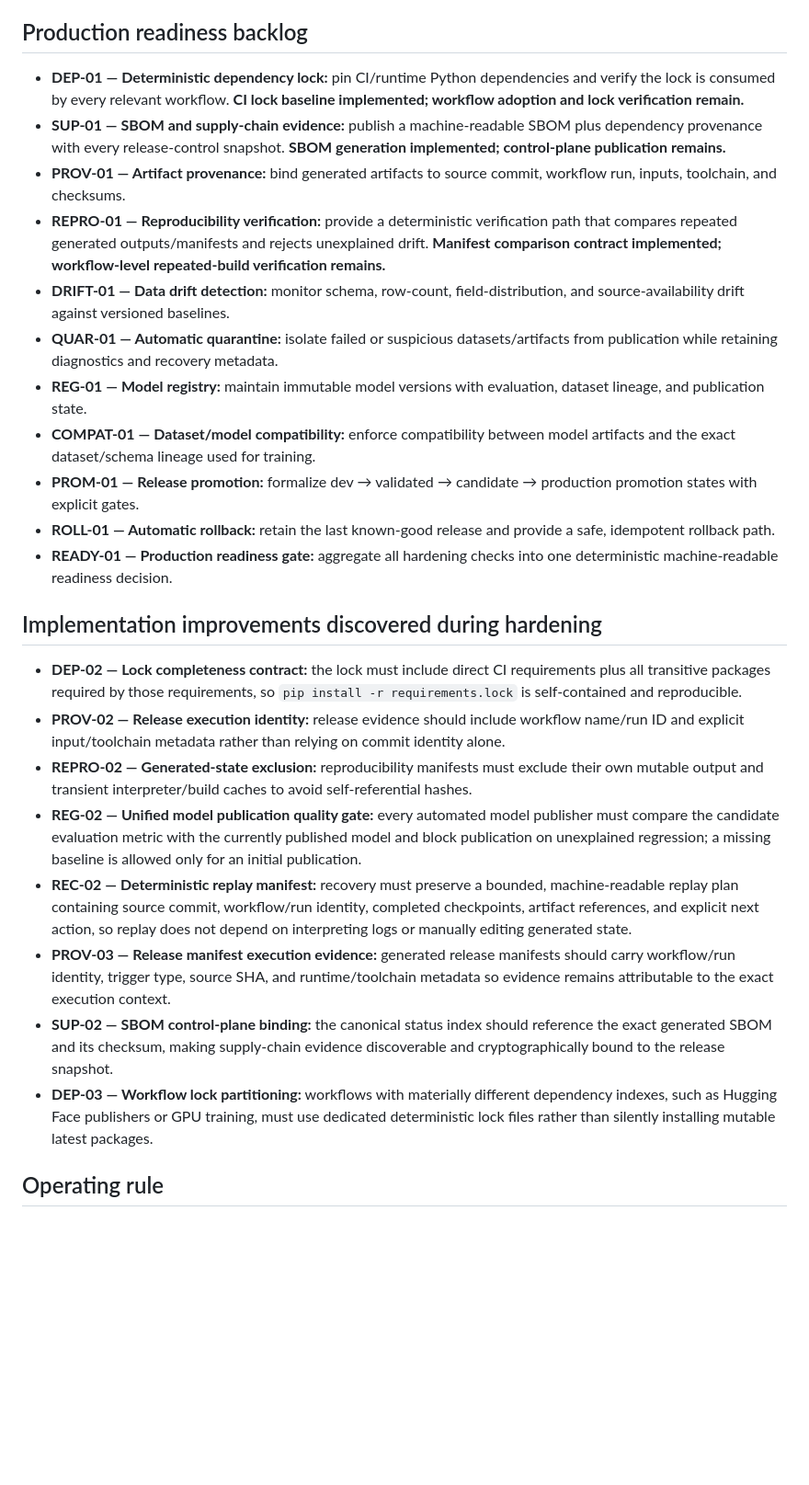
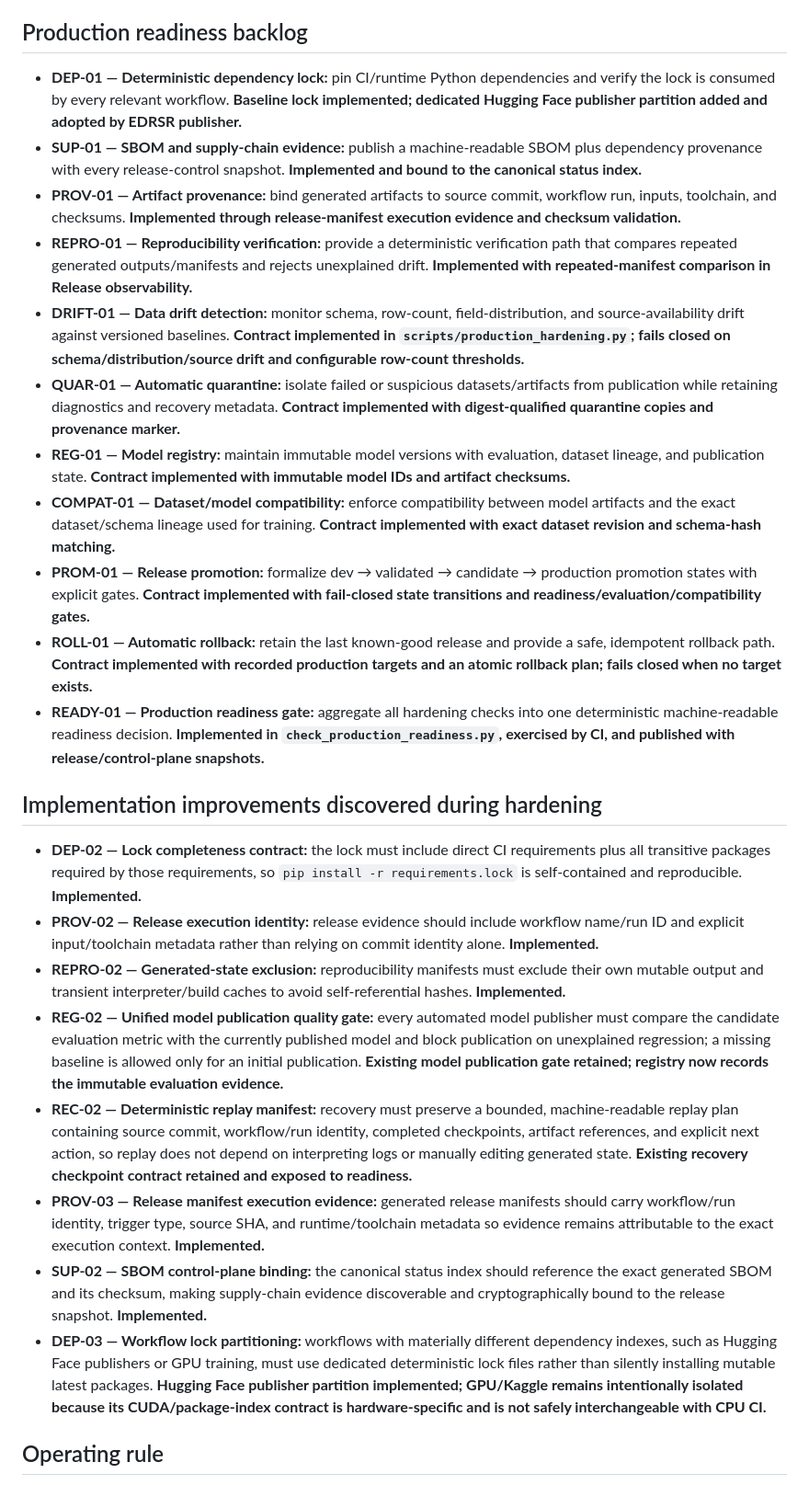
Before and after one commit to JoTalbot/ukraine, a Markdown page: docs/ROADMAP.md, the part around the change. Shown at 92% size. Rendered like a GitHub page; blank space fills up the shorter version.

Commit message:
docs: close production readiness backlog through READY-01

```diff
--- a/docs/ROADMAP.md
+++ b/docs/ROADMAP.md
@@ -43,28 +43,28 @@ The repository is considered production-ready when every automated data/model re
 
 ## Production readiness backlog
 
-- **DEP-01 — Deterministic dependency lock:** pin CI/runtime Python dependencies and verify the lock is consumed by every relevant workflow. **CI lock baseline implemented; workflow adoption and lock verification remain.**
-- **SUP-01 — SBOM and supply-chain evidence:** publish a machine-readable SBOM plus dependency provenance with every release-control snapshot. **SBOM generation implemented; control-plane publication remains.**
-- **PROV-01 — Artifact provenance:** bind generated artifacts to source commit, workflow run, inputs, toolchain, and checksums.
-- **REPRO-01 — Reproducibility verification:** provide a deterministic verification path that compares repeated generated outputs/manifests and rejects unexplained drift. **Manifest comparison contract implemented; workflow-level repeated-build verification remains.**
-- **DRIFT-01 — Data drift detection:** monitor schema, row-count, field-distribution, and source-availability drift against versioned baselines.
-- **QUAR-01 — Automatic quarantine:** isolate failed or suspicious datasets/artifacts from publication while retaining diagnostics and recovery metadata.
-- **REG-01 — Model registry:** maintain immutable model versions with evaluation, dataset lineage, and publication state.
-- **COMPAT-01 — Dataset/model compatibility:** enforce compatibility between model artifacts and the exact dataset/schema lineage used for training.
-- **PROM-01 — Release promotion:** formalize dev → validated → candidate → production promotion states with explicit gates.
-- **ROLL-01 — Automatic rollback:** retain the last known-good release and provide a safe, idempotent rollback path.
-- **READY-01 — Production readiness gate:** aggregate all hardening checks into one deterministic machine-readable readiness decision.
+- **DEP-01 — Deterministic dependency lock:** pin CI/runtime Python dependencies and verify the lock is consumed by every relevant workflow. **Baseline lock implemented; dedicated Hugging Face publisher partition added and adopted by EDRSR publisher.**
+- **SUP-01 — SBOM and supply-chain evidence:** publish a machine-readable SBOM plus dependency provenance with every release-control snapshot. **Implemented and bound to the canonical status index.**
+- **PROV-01 — Artifact provenance:** bind generated artifacts to source commit, workflow run, inputs, toolchain, and checksums. **Implemented through release-manifest execution evidence and checksum validation.**
+- **REPRO-01 — Reproducibility verification:** provide a deterministic verification path that compares repeated generated outputs/manifests and rejects unexplained drift. **Implemented with repeated-manifest comparison in Release observability.**
+- **DRIFT-01 — Data drift detection:** monitor schema, row-count, field-distribution, and source-availability drift against versioned baselines. **Contract implemented in `scripts/production_hardening.py`; fails closed on schema/distribution/source drift and configurable row-count thresholds.**
+- **QUAR-01 — Automatic quarantine:** isolate failed or suspicious datasets/artifacts from publication while retaining diagnostics and recovery metadata. **Contract implemented with digest-qualified quarantine copies and provenance marker.**
+- **REG-01 — Model registry:** maintain immutable model versions with evaluation, dataset lineage, and publication state. **Contract implemented with immutable model IDs and artifact checksums.**
+- **COMPAT-01 — Dataset/model compatibility:** enforce compatibility between model artifacts and the exact dataset/schema lineage used for training. **Contract implemented with exact dataset revision and schema-hash matching.**
+- **PROM-01 — Release promotion:** formalize dev → validated → candidate → production promotion states with explicit gates. **Contract implemented with fail-closed state transitions and readiness/evaluation/compatibility gates.**
+- **ROLL-01 — Automatic rollback:** retain the last known-good release and provide a safe, idempotent rollback path. **Contract implemented with recorded production targets and an atomic rollback plan; fails closed when no target exists.**
+- **READY-01 — Production readiness gate:** aggregate all hardening checks into one deterministic machine-readable readiness decision. **Implemented in `check_production_readiness.py`, exercised by CI, and published with release/control-plane snapshots.**
 
 ## Implementation improvements discovered during hardening
 
-- **DEP-02 — Lock completeness contract:** the lock must include direct CI requirements plus all transitive packages required by those requirements, so `pip install -r requirements.lock` is self-contained and reproducible.
-- **PROV-02 — Release execution identity:** release evidence should include workflow name/run ID and explicit input/toolchain metadata rather than relying on commit identity alone.
-- **REPRO-02 — Generated-state exclusion:** reproducibility manifests must exclude their own mutable output and transient interpreter/build caches to avoid self-referential hashes.
-- **REG-02 — Unified model publication quality gate:** every automated model publisher must compare the candidate evaluation metric with the currently published model and block publication on unexplained regression; a missing baseline is allowed only for an initial publication.
-- **REC-02 — Deterministic replay manifest:** recovery must preserve a bounded, machine-readable replay plan containing source commit, workflow/run identity, completed checkpoints, artifact references, and explicit next action, so replay does not depend on interpreting logs or manually editing generated state.
-- **PROV-03 — Release manifest execution evidence:** generated release manifests should carry workflow/run identity, trigger type, source SHA, and runtime/toolchain metadata so evidence remains attributable to the exact execution context.
-- **SUP-02 — SBOM control-plane binding:** the canonical status index should reference the exact generated SBOM and its checksum, making supply-chain evidence discoverable and cryptographically bound to the release snapshot.
-- **DEP-03 — Workflow lock partitioning:** workflows with materially different dependency indexes, such as Hugging Face publishers or GPU training, must use dedicated deterministic lock files rather than silently installing mutable latest packages.
+- **DEP-02 — Lock completeness contract:** the lock must include direct CI requirements plus all transitive packages required by those requirements, so `pip install -r requirements.lock` is self-contained and reproducible. **Implemented.**
+- **PROV-02 — Release execution identity:** release evidence should include workflow name/run ID and explicit input/toolchain metadata rather than relying on commit identity alone. **Implemented.**
+- **REPRO-02 — Generated-state exclusion:** reproducibility manifests must exclude their own mutable output and transient interpreter/build caches to avoid self-referential hashes. **Implemented.**
+- **REG-02 — Unified model publication quality gate:** every automated model publisher must compare the candidate evaluation metric with the currently published model and block publication on unexplained regression; a missing baseline is allowed only for an initial publication. **Existing model publication gate retained; registry now records the immutable evaluation evidence.**
+- **REC-02 — Deterministic replay manifest:** recovery must preserve a bounded, machine-readable replay plan containing source commit, workflow/run identity, completed checkpoints, artifact references, and explicit next action, so replay does not depend on interpreting logs or manually editing generated state. **Existing recovery checkpoint contract retained and exposed to readiness.**
+- **PROV-03 — Release manifest execution evidence:** generated release manifests should carry workflow/run identity, trigger type, source SHA, and runtime/toolchain metadata so evidence remains attributable to the exact execution context. **Implemented.**
+- **SUP-02 — SBOM control-plane binding:** the canonical status index should reference the exact generated SBOM and its checksum, making supply-chain evidence discoverable and cryptographically bound to the release snapshot. **Implemented.**
+- **DEP-03 — Workflow lock partitioning:** workflows with materially different dependency indexes, such as Hugging Face publishers or GPU training, must use dedicated deterministic lock files rather than silently installing mutable latest packages. **Hugging Face publisher partition implemented; GPU/Kaggle remains intentionally isolated because its CUDA/package-index contract is hardware-specific and is not safely interchangeable with CPU CI.**
 
 ## Operating rule
 
```
